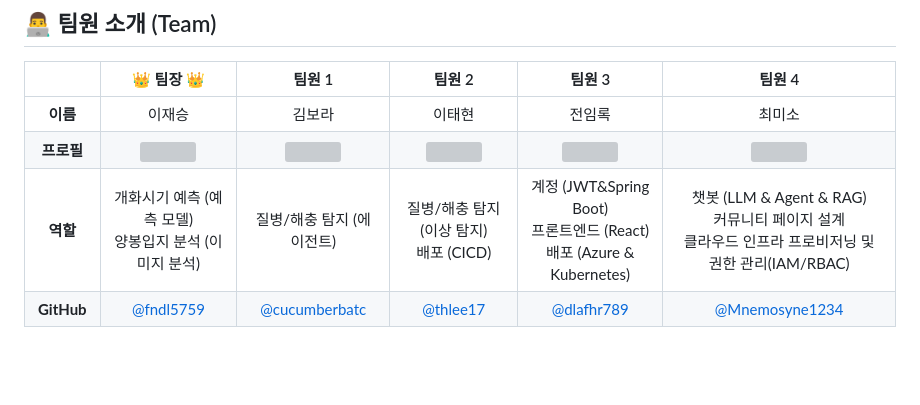
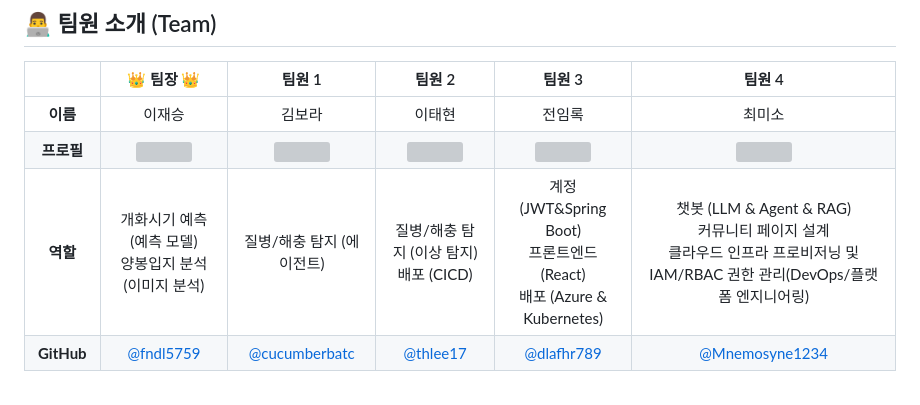
Before and after one commit to CodingCopybara/forbee, a Markdown page: README.md, the part around the change. Drawn GitHub-style; blank space fills up the shorter version; grey boxes are pictures that could not be loaded.

Commit message:
Update README by miso.md

```diff
--- a/README.md
+++ b/README.md
@@ -297,7 +297,7 @@ graph TD
 | :---: | :---: | :---: | :---: | :---: | :---: |
 | **이름** | 이재승 | 김보라 | 이태현 | 전임록 | 최미소 |
 | **프로필** | <img src="https://github.com/fndl5759.png" width="150"> | <img src="https://github.com/cucumberbatc.png" width="150"> | <img src="https://github.com/thlee17.png" width="150"> | <img src="https://github.com/dlafhr789.png" width="150"> | <img src="https://github.com/Mnemosyne1234.png" width="150"> |
-| **역할** | 개화시기 예측 (예측 모델)<br>양봉입지 분석 (이미지 분석) | 질병/해충 탐지 (에이전트)<br> | 질병/해충 탐지 (이상 탐지)<br>배포 (CICD) | 계정 (JWT&Spring Boot)<br>프론트엔드 (React)<br>배포 (Azure & Kubernetes) | 챗봇 (LLM & Agent & RAG)<br>커뮤니티 페이지 설계<br>클라우드 인프라 프로비저닝 및 권한 관리(IAM/RBAC) |
+| **역할** | 개화시기 예측 (예측 모델)<br>양봉입지 분석 (이미지 분석) | 질병/해충 탐지 (에이전트)<br> | 질병/해충 탐지 (이상 탐지)<br>배포 (CICD) | 계정 (JWT&Spring Boot)<br>프론트엔드 (React)<br>배포 (Azure & Kubernetes) | 챗봇 (LLM & Agent & RAG)<br>커뮤니티 페이지 설계<br>클라우드 인프라 프로비저닝 및 IAM/RBAC 권한 관리(DevOps/플랫폼 엔지니어링) |
 | **GitHub**| [@fndl5759](https://www.github.com/fndl5759) | [@cucumberbatc](https://www.github.com/cucumberbatc) | [@thlee17](https://www.github.com/thlee17) | [@dlafhr789](https://www.github.com/dlafhr789) | [@Mnemosyne1234](https://www.github.com/Mnemosyne1234) |
 
 <br>
```
